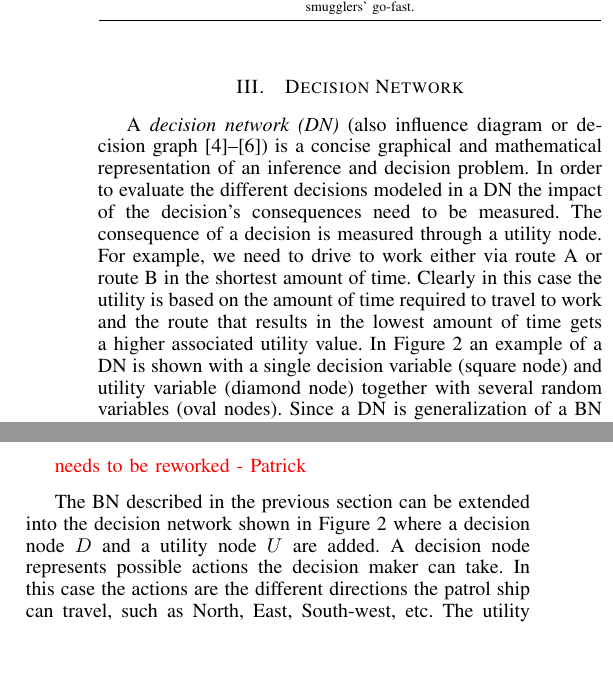
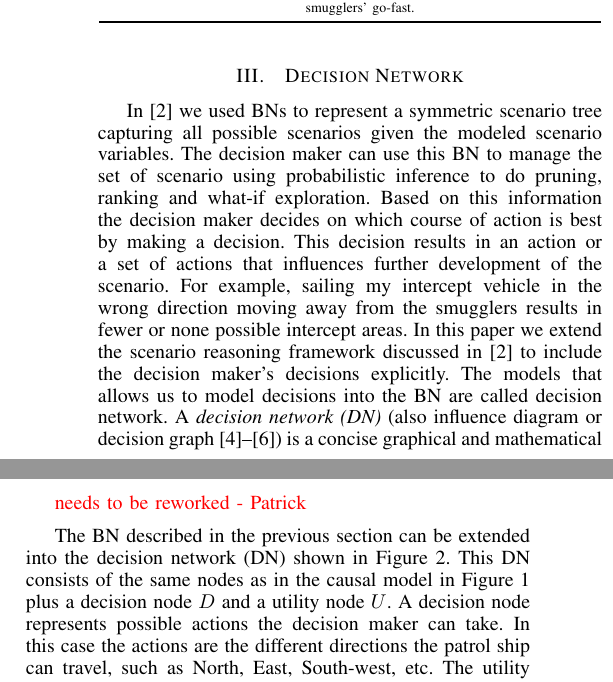
Before and after one commit to pdeoude/fusion2015, a LaTeX paper (fusion_2015.tex): two parts of the columns of pages 2 and 3 of 5, joined at a grey line, cut so that both start at the same text, the shorter picture padded with empty space. Compiled offline with pdfLaTeX.

Commit message:
small changes

```diff
--- a/fusion_2015.tex
+++ b/fusion_2015.tex
@@ -417,7 +417,7 @@ Area where the intercept vehicles can intercept the smugglers' go-fast. \\
 
 \section{Decision Network}\label{sec:influence-diagrams}
 
-A {\em decision network (DN)} (also influence diagram or decision graph \cite{russell02bn,howard84rpada,jensen07book}) is a concise graphical and mathematical representation of an inference and decision problem. In order to evaluate the different decisions modeled in a DN the impact of the decision's consequences need to be measured. The consequence of a decision is measured through a utility node. For example, we need to drive to work either via route A or route B in the shortest amount of time. Clearly in this case the utility is based on the amount of time required to travel to work and the route that results in the lowest amount of time gets a higher associated utility value. In Figure~\ref{fig:decision-graph} an example of a DN is shown with a single decision variable (square node) and utility variable (diamond node) together with several random variables (oval nodes). Since a DN is generalization of a BN we start discussing BNs first.
+In \cite{conrado14if} we used BNs to represent a symmetric scenario tree capturing all possible scenarios given the modeled scenario variables. The decision maker can use this BN to manage the set of scenario using probabilistic inference to do pruning, ranking and what-if exploration. Based on this information the decision maker decides on which course of action is best by making a decision. This decision results in an action or a set of actions that influences further development of the scenario. For example, sailing my intercept vehicle in the wrong direction moving away from the smugglers results in fewer or none possible intercept areas. In this paper we extend the scenario reasoning framework discussed in \cite{conrado14if} to include the decision maker's decisions explicitly. The models that allows us to model decisions into the BN are called decision network. A {\em decision network (DN)} (also influence diagram or decision graph \cite{russell02bn,howard84rpada,jensen07book}) is a concise graphical and mathematical representation of a decision problem. DNs are a generalization of BNs so we therefore start discussing BNs first.
 
 
 \begin{figure}
@@ -531,7 +531,10 @@ Also in the second phase of the example (whose BN is shown in Figure~\ref{fig:bn
 
 {\red needs to be reworked - Patrick}
 
-The BN described in the previous section can be extended into the decision network shown in Figure~\ref{fig:decision-graph} where a decision node $D$ and a utility node $U$ are added. A decision node represents possible actions the decision maker can take. In this case the actions are the different directions the patrol ship can travel, such as North, East, South-west, etc. The utility node, on the other hand, represents the utility function where the parents of the utility node, i.e. $\{LS,LP,IA\}$, are the arguments of this function:
+
+
+
+The BN described in the previous section can be extended into the decision network (DN) shown in Figure~\ref{fig:decision-graph}. This DN consists of the same nodes as in the causal model in Figure~\ref{fig:causal-model} plus a decision node $D$ and a utility node $U$. A decision node represents possible actions the decision maker can take. In this case the actions are the different directions the patrol ship can travel, such as North, East, South-west, etc. The utility node, on the other hand, represents the utility function where the parents of the utility node, i.e. $\{LS,LP,IA\}$, are the arguments of this function:
 
 \[
  U(LS,LP,IA) = -\alpha d(LS,LP) - (1-\alpha) d(IA,LP),
```
Also changed, not shown: fusion_2015.tex (2 more changed lines), 1 other file.
